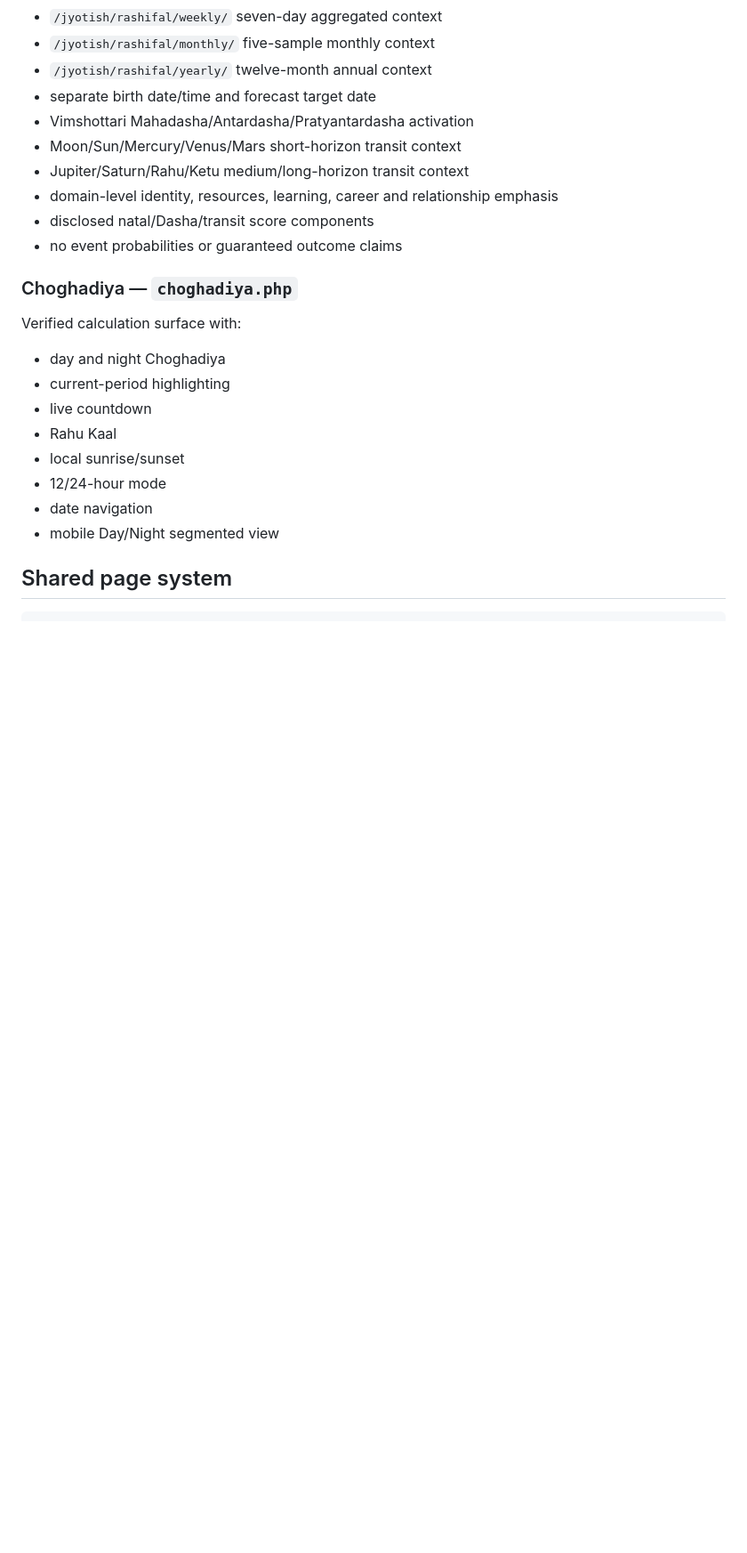
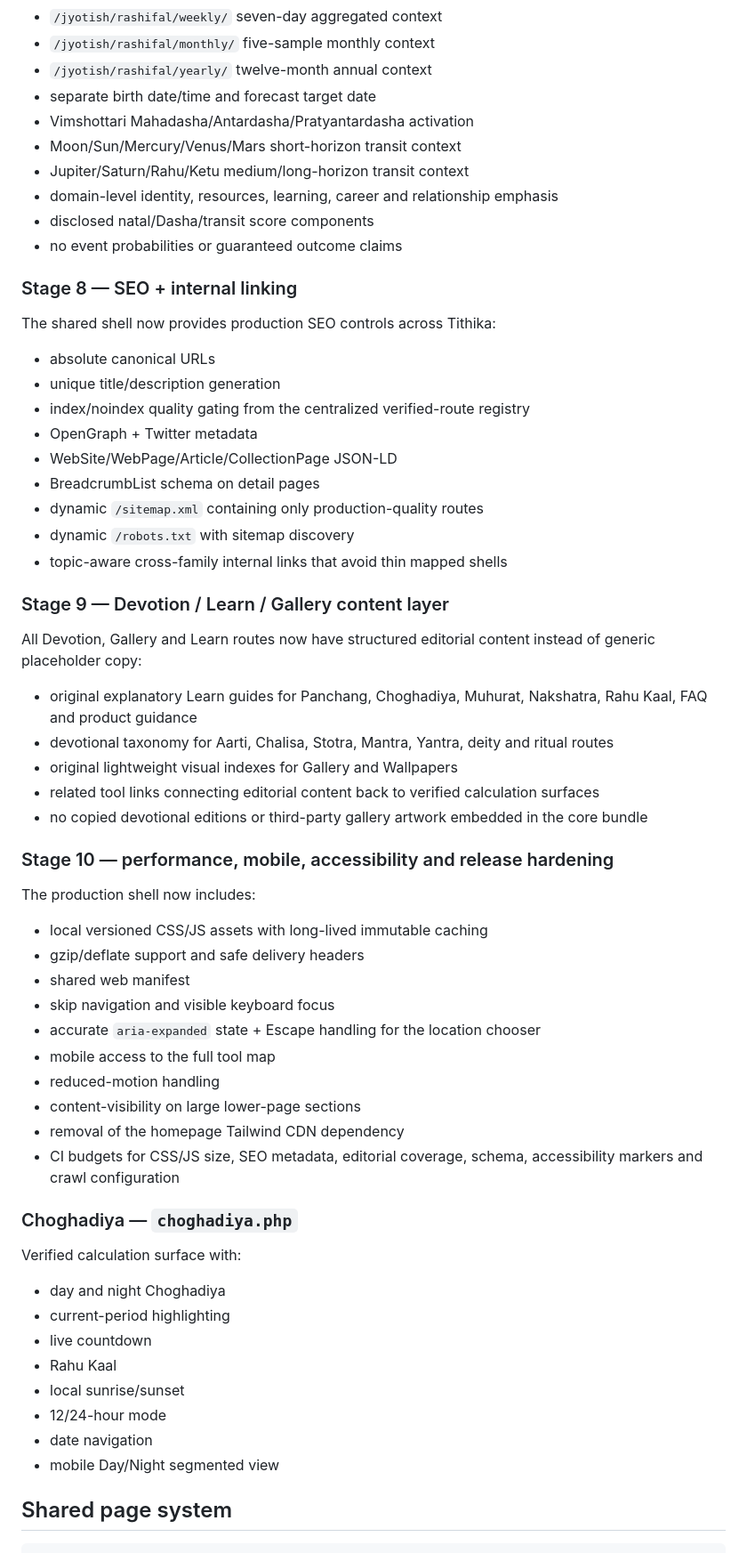
Before and after one commit to indigiti/Tithika, a Markdown page: README.md, the part around one of its changes. Shown at 89% size. Drawn GitHub-style; blank space fills up the shorter version.

Commit message:
Document SEO content and release hardening stages

```diff
--- a/README.md
+++ b/README.md
@@ -215,6 +212,45 @@ The mapped Rashifal family is now backed by the natal interpretation and timing
 - disclosed natal/Dasha/transit score components
 - no event probabilities or guaranteed outcome claims
 
+### Stage 8 — SEO + internal linking
+
+The shared shell now provides production SEO controls across Tithika:
+
+- absolute canonical URLs
+- unique title/description generation
+- index/noindex quality gating from the centralized verified-route registry
+- OpenGraph + Twitter metadata
+- WebSite/WebPage/Article/CollectionPage JSON-LD
+- BreadcrumbList schema on detail pages
+- dynamic `/sitemap.xml` containing only production-quality routes
+- dynamic `/robots.txt` with sitemap discovery
+- topic-aware cross-family internal links that avoid thin mapped shells
+
+### Stage 9 — Devotion / Learn / Gallery content layer
+
+All Devotion, Gallery and Learn routes now have structured editorial content instead of generic placeholder copy:
+
+- original explanatory Learn guides for Panchang, Choghadiya, Muhurat, Nakshatra, Rahu Kaal, FAQ and product guidance
+- devotional taxonomy for Aarti, Chalisa, Stotra, Mantra, Yantra, deity and ritual routes
+- original lightweight visual indexes for Gallery and Wallpapers
+- related tool links connecting editorial content back to verified calculation surfaces
+- no copied devotional editions or third-party gallery artwork embedded in the core bundle
+
+### Stage 10 — performance, mobile, accessibility and release hardening
+
+The production shell now includes:
+
+- local versioned CSS/JS assets with long-lived immutable caching
+- gzip/deflate support and safe delivery headers
+- shared web manifest
+- skip navigation and visible keyboard focus
+- accurate `aria-expanded` state + Escape handling for the location chooser
+- mobile access to the full tool map
+- reduced-motion handling
+- content-visibility on large lower-page sections
+- removal of the homepage Tailwind CDN dependency
+- CI budgets for CSS/JS size, SEO metadata, editorial coverage, schema, accessibility markers and crawl configuration
+
 ### Choghadiya — `choghadiya.php`
 
 Verified calculation surface with:
```
Also changed, not shown: other parts of README.md (+16 -12 lines).
